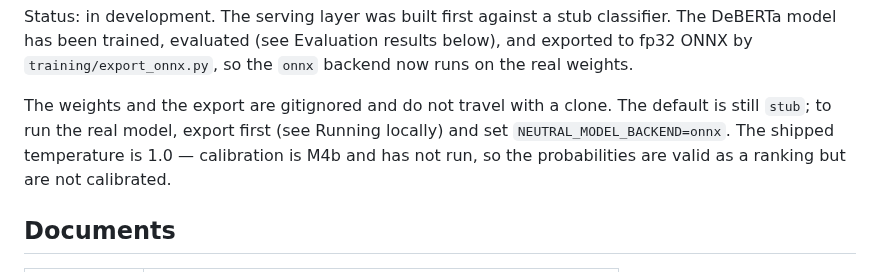
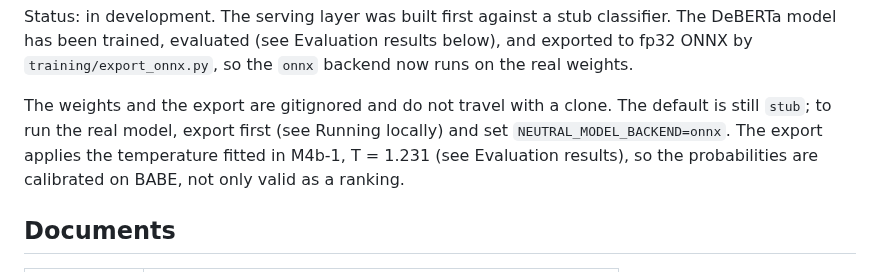
Before and after one commit to Ihsan-p1/neutral, a Markdown page: README.md, the part around one of its changes. Rendered like a GitHub page.

```diff
--- a/README.md
+++ b/README.md
@@ -19,8 +19,9 @@ fp32 ONNX by `training/export_onnx.py`, so the `onnx` backend now runs on the re
 
 The weights and the export are gitignored and do not travel with a clone. The default is
 still `stub`; to run the real model, export first (see Running locally) and set
-`NEUTRAL_MODEL_BACKEND=onnx`. The shipped temperature is 1.0 — calibration is M4b and has
-not run, so the probabilities are valid as a ranking but are not calibrated.
+`NEUTRAL_MODEL_BACKEND=onnx`. The export applies the temperature fitted in M4b-1, T = 1.231
+(see Evaluation results), so the probabilities are calibrated on BABE, not only valid as a
+ranking.
 
 ## Documents
 
```
Also changed, not shown: other parts of README.md (+85 -2 lines), PRD_Media_Neutrality_Classifier.md (+1 -1 lines), docs/img/m4b_reliability.png (added), 1 other file.
